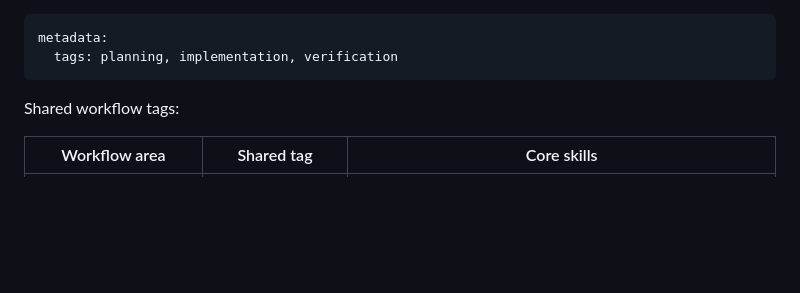
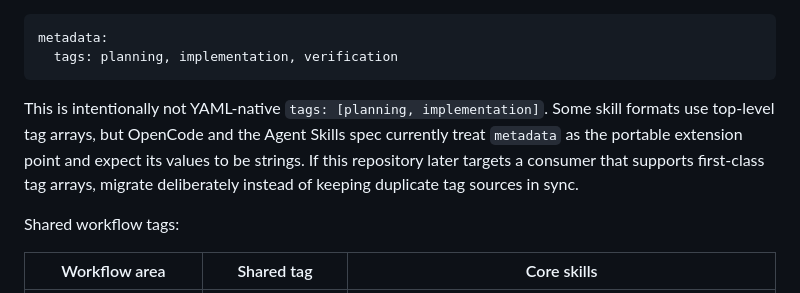
Before and after one commit to quick-brown-foxxx/myai, a Markdown page: skills/README.md, the part around the change. Drawn GitHub-style; blank space fills up the shorter version.

Commit message:
upd dpcs

````diff
--- a/skills/README.md
+++ b/skills/README.md
@@ -115,6 +115,13 @@ string to stay compatible with platforms that treat `metadata` as a string map:
 metadata:
   tags: planning, implementation, verification
 ```
+
+This is intentionally not YAML-native `tags: [planning, implementation]`.
+Some skill formats use top-level tag arrays, but OpenCode and the Agent Skills
+spec currently treat `metadata` as the portable extension point and expect its
+values to be strings. If this repository later targets a consumer that supports
+first-class tag arrays, migrate deliberately instead of keeping duplicate tag
+sources in sync.
 
 Shared workflow tags:
 
````
